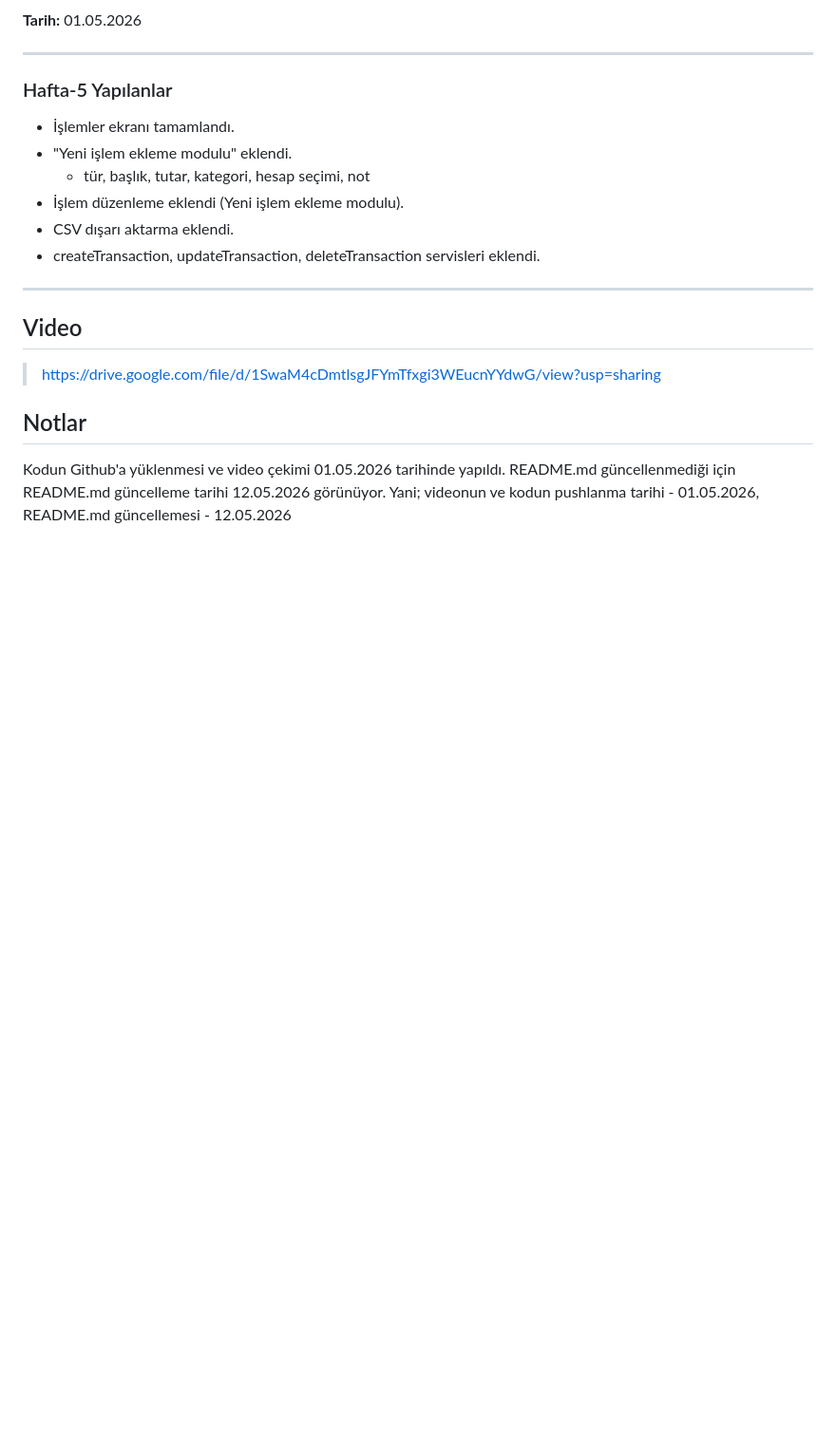
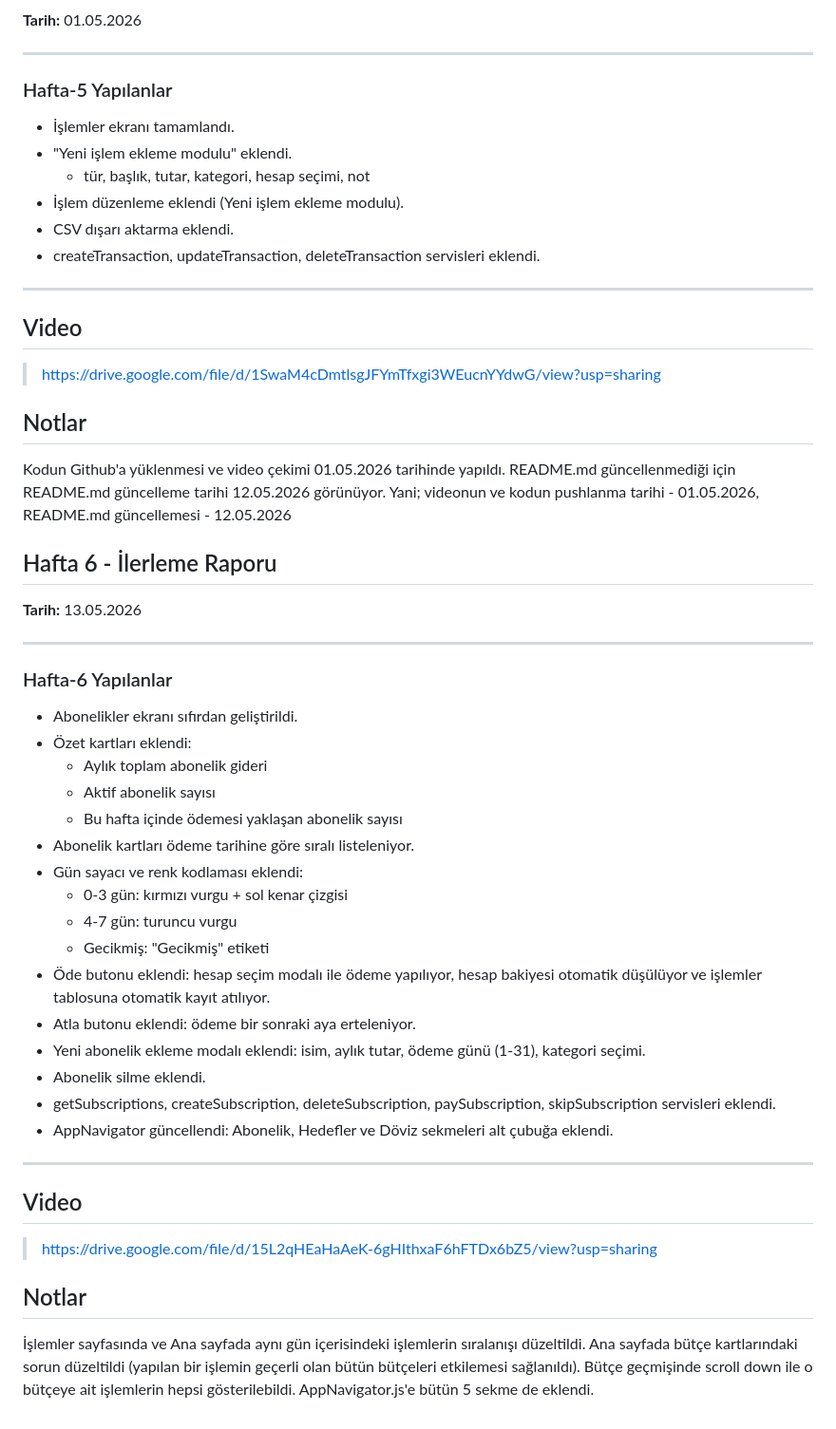
Before and after one commit to Rabia-23/FinanceTracker-RN, a Markdown page: README.md, the part around the change. Shown at 95% size. GitHub-like rendering; blank space fills up the shorter version.

Commit message:
Update README.md
Hafta 6 - Abonelik ekrani tamamlandi

```diff
--- a/README.md
+++ b/README.md
@@ -144,3 +144,38 @@ Grafiklerin görünmesi için en az bir işlem kaydedilmiş olması gerekiyor.
 Kodun Github'a yüklenmesi ve video çekimi 01.05.2026 tarihinde yapıldı. README.md güncellenmediği için README.md güncelleme tarihi 12.05.2026 görünüyor. Yani;
 videonun ve kodun pushlanma tarihi - 01.05.2026,
 README.md güncellemesi - 12.05.2026
+
+## Hafta 6 - İlerleme Raporu
+
+**Tarih:** 13.05.2026
+
+---
+
+### Hafta-6 Yapılanlar
+
+- Abonelikler ekranı sıfırdan geliştirildi.
+- Özet kartları eklendi:
+   - Aylık toplam abonelik gideri
+   - Aktif abonelik sayısı
+   - Bu hafta içinde ödemesi yaklaşan abonelik sayısı
+- Abonelik kartları ödeme tarihine göre sıralı listeleniyor.
+- Gün sayacı ve renk kodlaması eklendi:
+   - 0-3 gün: kırmızı vurgu + sol kenar çizgisi
+   - 4-7 gün: turuncu vurgu
+   - Gecikmiş: "Gecikmiş" etiketi
+- Öde butonu eklendi: hesap seçim modalı ile ödeme yapılıyor, hesap bakiyesi otomatik düşülüyor ve işlemler tablosuna otomatik kayıt atılıyor.
+- Atla butonu eklendi: ödeme bir sonraki aya erteleniyor.
+- Yeni abonelik ekleme modalı eklendi: isim, aylık tutar, ödeme günü (1-31), kategori seçimi.
+- Abonelik silme eklendi.
+- getSubscriptions, createSubscription, deleteSubscription, paySubscription, skipSubscription servisleri eklendi.
+- AppNavigator güncellendi: Abonelik, Hedefler ve Döviz sekmeleri alt çubuğa eklendi.
+
+---
+
+## Video
+
+> https://drive.google.com/file/d/15L2qHEaHaAeK-6gHIthxaF6hFTDx6bZ5/view?usp=sharing
+
+## Notlar
+
+İşlemler sayfasında ve Ana sayfada aynı gün içerisindeki işlemlerin sıralanışı düzeltildi. Ana sayfada bütçe kartlarındaki sorun düzeltildi (yapılan bir işlemin geçerli olan bütün bütçeleri etkilemesi sağlanıldı). Bütçe geçmişinde scroll down ile o bütçeye ait işlemlerin hepsi gösterilebildi. AppNavigator.js'e bütün 5 sekme de eklendi.
```
